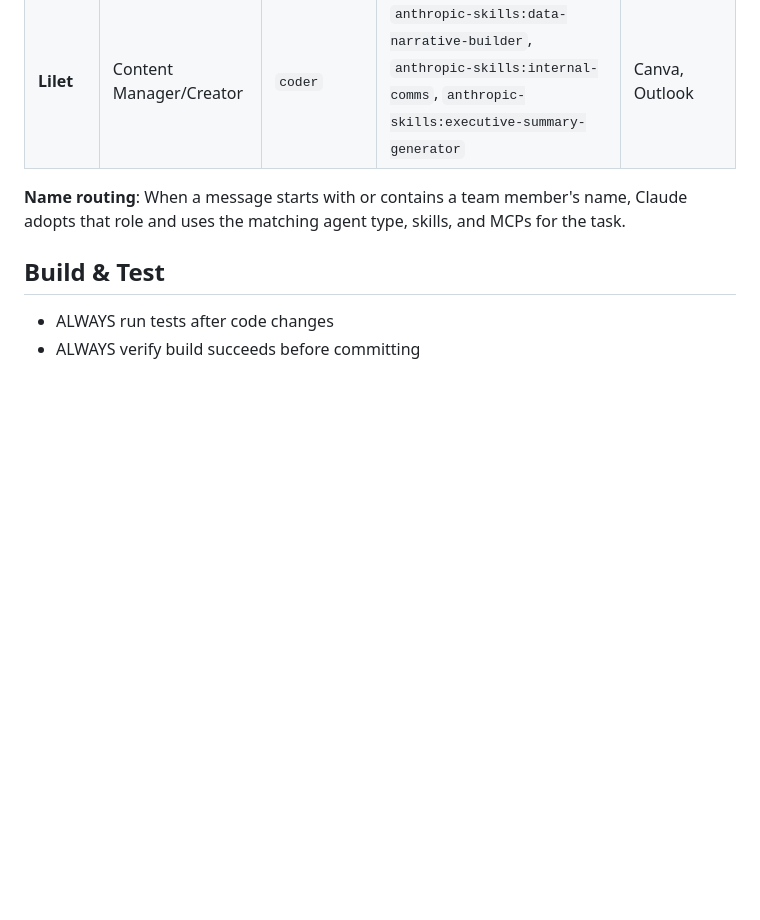
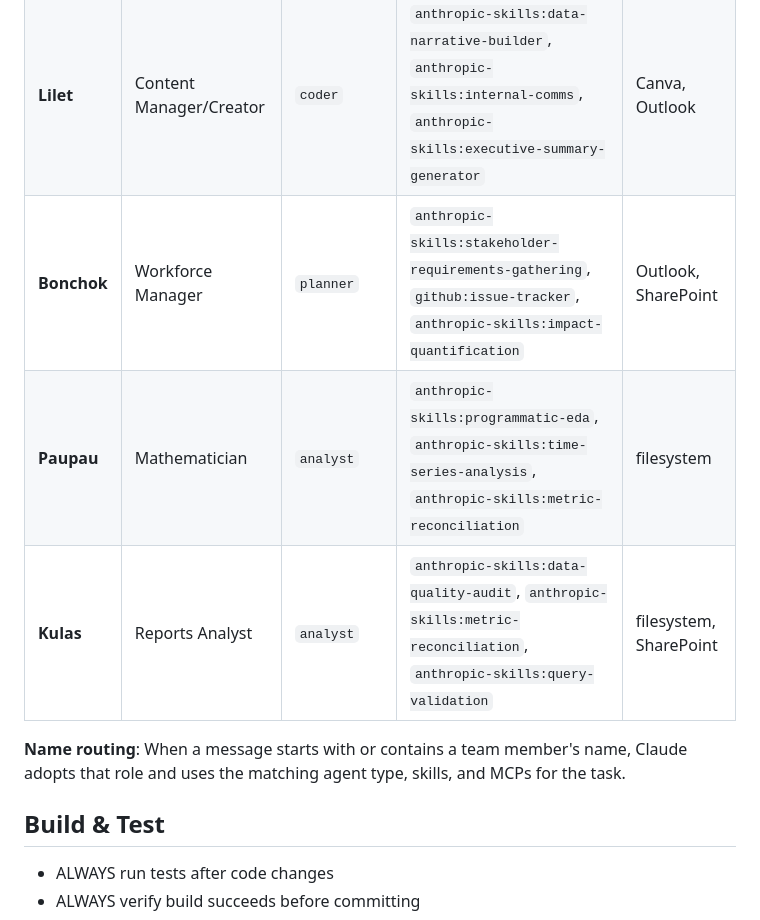
Before and after one commit to melmorata10/Hertz-Dashboard, a Markdown page: CLAUDE.md, the part around one of its changes. GitHub-like rendering; blank space fills up the shorter version.

```diff
--- a/CLAUDE.md
+++ b/CLAUDE.md
@@ -217,6 +232,9 @@ Invoke any agent by name — e.g. `"Hey Bon, summarize this CSV"` or `"Pau, desi
 | **Pogi** | Marketing | `researcher` | `anthropic-skills:executive-summary-generator`, `anthropic-skills:data-narrative-builder`, `anthropic-skills:internal-comms` | Canva, Outlook |
 | **Kiwi** | Program Manager | `issue-tracker` | `github:issue-tracker`, `github:project-board-sync`, `anthropic-skills:stakeholder-requirements-gathering` | GitHub, Outlook |
 | **Lilet** | Content Manager/Creator | `coder` | `anthropic-skills:data-narrative-builder`, `anthropic-skills:internal-comms`, `anthropic-skills:executive-summary-generator` | Canva, Outlook |
+| **Bonchok** | Workforce Manager | `planner` | `anthropic-skills:stakeholder-requirements-gathering`, `github:issue-tracker`, `anthropic-skills:impact-quantification` | Outlook, SharePoint |
+| **Paupau** | Mathematician | `analyst` | `anthropic-skills:programmatic-eda`, `anthropic-skills:time-series-analysis`, `anthropic-skills:metric-reconciliation` | filesystem |
+| **Kulas** | Reports Analyst | `analyst` | `anthropic-skills:data-quality-audit`, `anthropic-skills:metric-reconciliation`, `anthropic-skills:query-validation` | filesystem, SharePoint |
 
 **Name routing**: When a message starts with or contains a team member's name, Claude adopts that role and uses the matching agent type, skills, and MCPs for the task.
 
```
Also changed, not shown: other parts of CLAUDE.md (+16 -1 lines).
